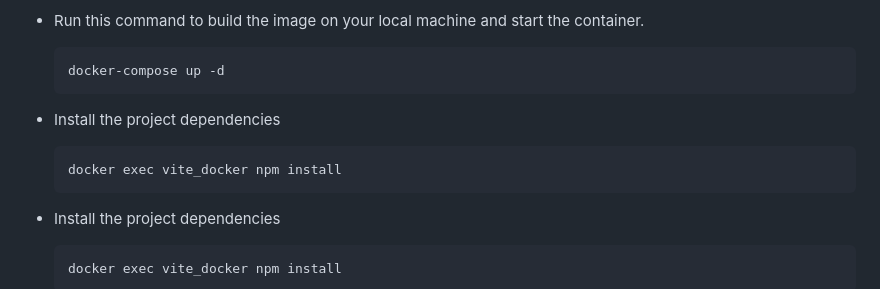
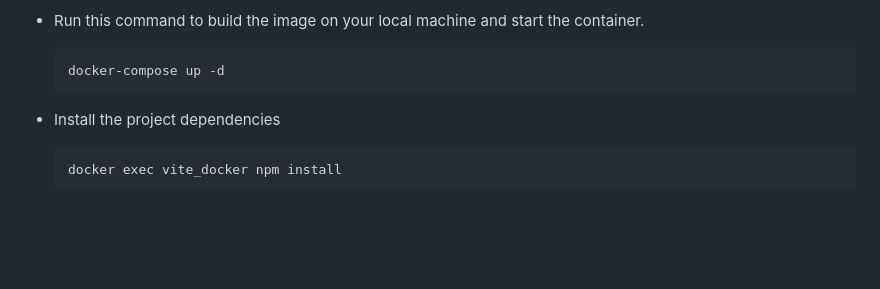
Before and after one commit to anujababy1/leaderboard, a Markdown page: README.md, the part around the change printed below. GitHub-like rendering; blank space fills up the shorter version.

````diff
--- a/README.md
+++ b/README.md
@@ -112,10 +110,6 @@ A Vue single-page application (SPA) is placed inside the `vue` directory. This i
 -   Run this command to build the image on your local machine and start the container.
     ```bash
     docker-compose up -d
-    ```
--   Install the project dependencies
-    ```bash
-    docker exec vite_docker npm install
     ```
 -   Install the project dependencies
     ```bash
````
Also changed, not shown: other parts of README.md (+9 -11 lines).
